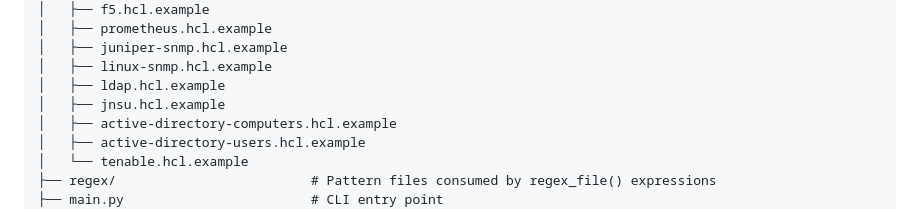
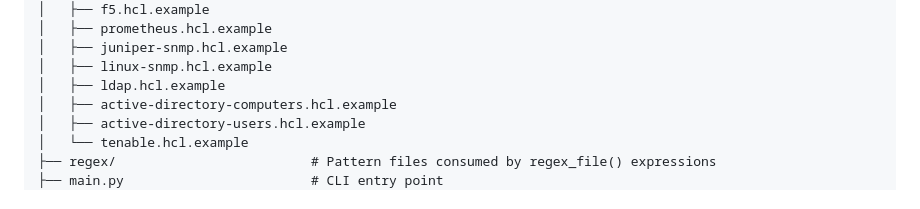
Before and after one commit to erichester76/hcl-netbox-discovery, a Markdown page: docs/ARCHITECTURE.md, the part around the change. Rendered like a GitHub page.

Commit message:
Remove jnsu.hcl.example from architecture documentation

```diff
--- a/docs/ARCHITECTURE.md
+++ b/docs/ARCHITECTURE.md
@@ -55,7 +55,6 @@ hcl-netbox-discovery/
 │   ├── juniper-snmp.hcl.example
 │   ├── linux-snmp.hcl.example
 │   ├── ldap.hcl.example
-│   ├── jnsu.hcl.example
 │   ├── active-directory-computers.hcl.example
 │   ├── active-directory-users.hcl.example
 │   └── tenable.hcl.example
```
